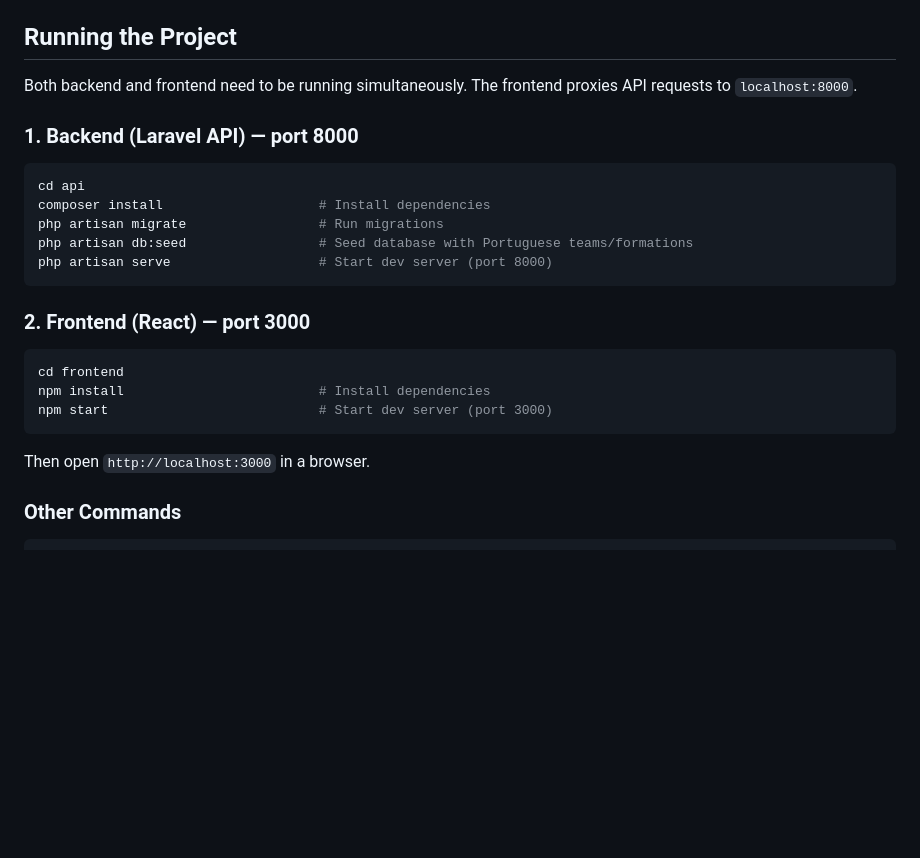
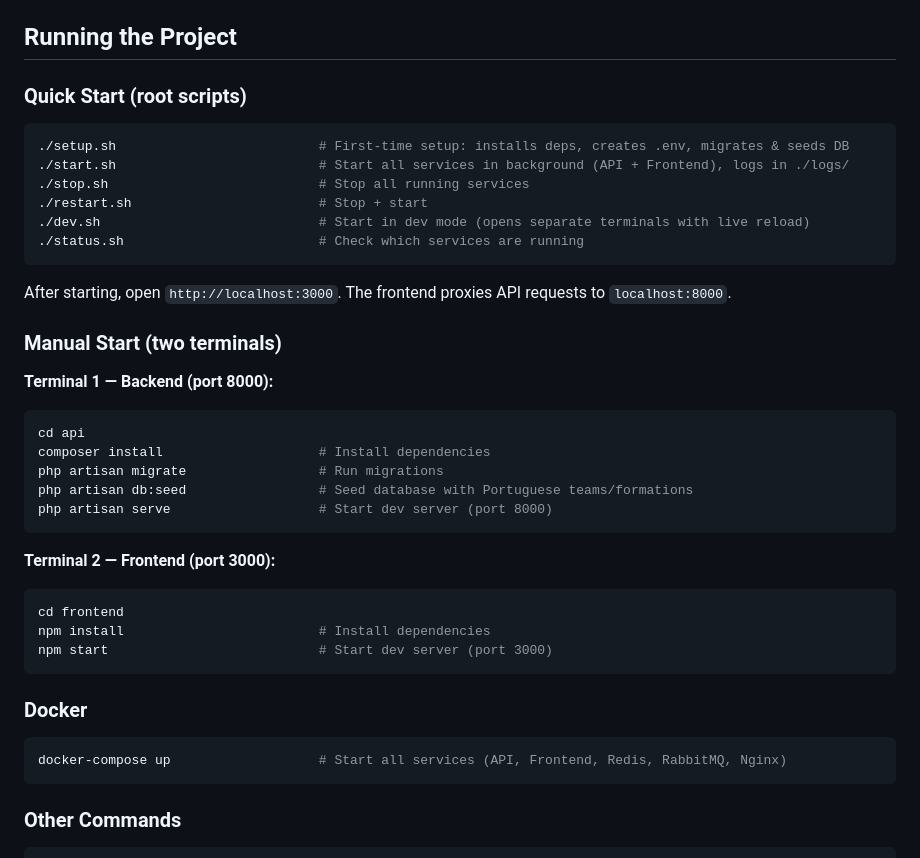
Before and after one commit to lfrmonteiro99/football_fantasy, a Markdown page: CLAUDE.md, the part around the change. GitHub-like rendering; blank space fills up the shorter version.

Commit message:
Update CLAUDE.md with root scripts and Docker instructions
Add documentation for setup.sh, start.sh, stop.sh, restart.sh, dev.sh,
status.sh, and docker-compose.

https://claude.ai/code/session_019S6ZcS3c1JqjemC1FJg6Ve

````diff
--- a/CLAUDE.md
+++ b/CLAUDE.md
@@ -13,9 +13,21 @@ Football Fantasy Manager is a full-stack application with a Laravel API backend
 
 ## Running the Project
 
-Both backend and frontend need to be running simultaneously. The frontend proxies API requests to `localhost:8000`.
+### Quick Start (root scripts)
+```bash
+./setup.sh                          # First-time setup: installs deps, creates .env, migrates & seeds DB
+./start.sh                          # Start all services in background (API + Frontend), logs in ./logs/
+./stop.sh                           # Stop all running services
+./restart.sh                        # Stop + start
+./dev.sh                            # Start in dev mode (opens separate terminals with live reload)
+./status.sh                         # Check which services are running
+```
 
-### 1. Backend (Laravel API) — port 8000
+After starting, open `http://localhost:3000`. The frontend proxies API requests to `localhost:8000`.
+
+### Manual Start (two terminals)
+
+**Terminal 1 — Backend (port 8000):**
 ```bash
 cd api
 composer install                    # Install dependencies
@@ -24,14 +36,17 @@ php artisan db:seed                 # Seed database with Portuguese teams/format
 php artisan serve                   # Start dev server (port 8000)
 ```
 
-### 2. Frontend (React) — port 3000
+**Terminal 2 — Frontend (port 3000):**
 ```bash
 cd frontend
 npm install                         # Install dependencies
 npm start                           # Start dev server (port 3000)
 ```
 
-Then open `http://localhost:3000` in a browser.
+### Docker
+```bash
+docker-compose up                   # Start all services (API, Frontend, Redis, RabbitMQ, Nginx)
+```
 
 ### Other Commands
 ```bash
````
